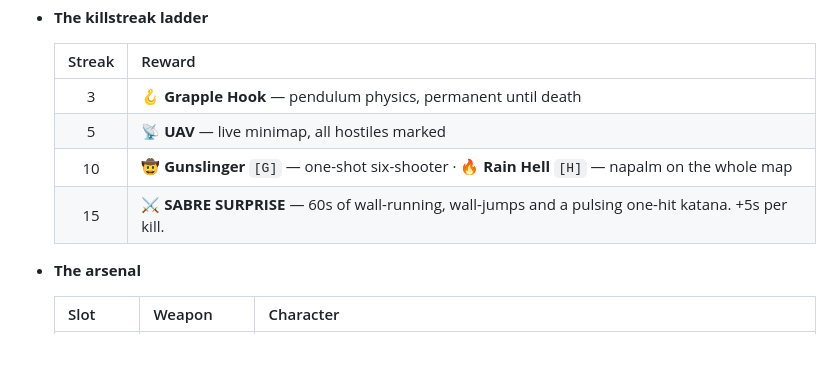
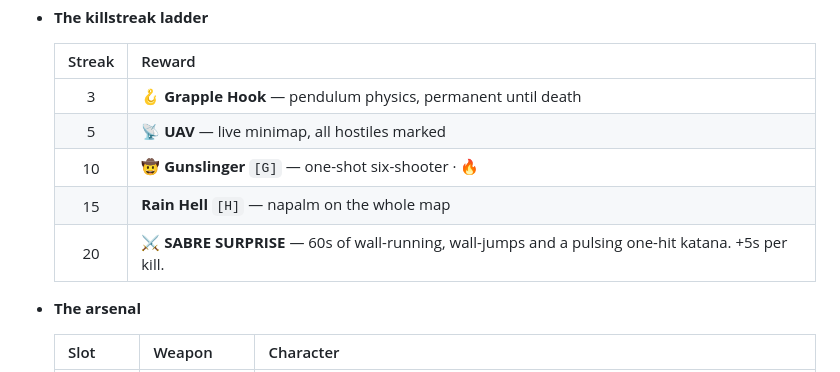
Before and after one commit to kodiakthebear/impact-velocity, a Markdown page: README.md, the part around the change. GitHub-like rendering; blank space fills up the shorter version.

Commit message:
Refactor reward descriptions in README
Split the description of the 'Gunslinger' and 'Rain Hell' rewards into separate lines for clarity.

```diff
--- a/README.md
+++ b/README.md
@@ -31,8 +31,9 @@
   |:------:|--------|
   | 3 | 🪝 **Grapple Hook** — pendulum physics, permanent until death |
   | 5 | 📡 **UAV** — live minimap, all hostiles marked |
-  | 10 | 🤠 **Gunslinger** `[G]` — one-shot six-shooter · 🔥 **Rain Hell** `[H]` — napalm on the whole map |
-  | 15 | ⚔️ **SABRE SURPRISE** — 60s of wall-running, wall-jumps and a pulsing one-hit katana. +5s per kill. |
+  | 10 | 🤠 **Gunslinger** `[G]` — one-shot six-shooter · 🔥 |
+  | 15 |  **Rain Hell** `[H]` — napalm on the whole map |
+  | 20 | ⚔️ **SABRE SURPRISE** — 60s of wall-running, wall-jumps and a pulsing one-hit katana. +5s per kill. |
 
 - **The arsenal**
 
```
